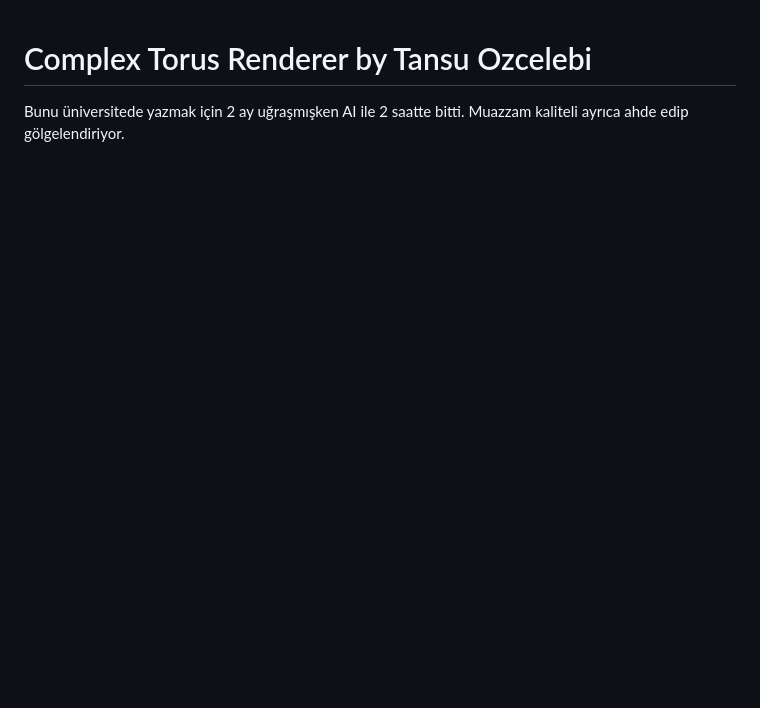
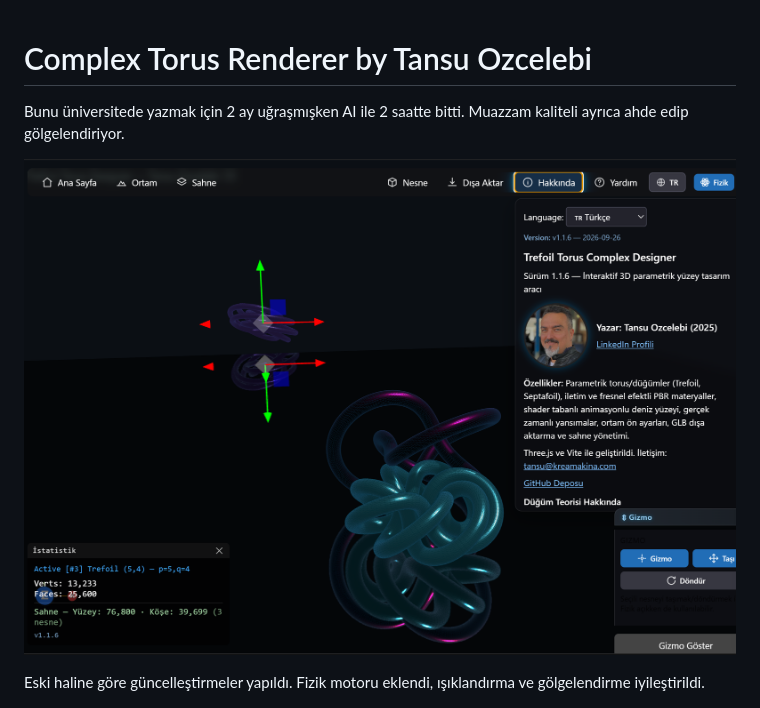
Before and after one commit to tansuozcelebi/Trefoil-Torus-Complex-designer, a Markdown page: README.md, the part around the change. Drawn GitHub-style; pictures changed too: image-2.png (added); blank space fills up the shorter version.

Commit message:
Readme ye foto ekledim

```diff
--- a/README.md
+++ b/README.md
@@ -2,6 +2,10 @@
 
 Bunu üniversitede yazmak için 2 ay uğraşmışken AI ile 2 saatte bitti.
 Muazzam kaliteli ayrıca ahde edip gölgelendiriyor.
+
+![alt text](image-2.png)
+
+Eski haline göre güncelleştirmeler yapıldı. Fizik motoru eklendi, ışıklandırma ve gölgelendirme iyileştirildi.
 
 ![alt text](image.png)
 
```
Also changed, not shown: 1 other file.
